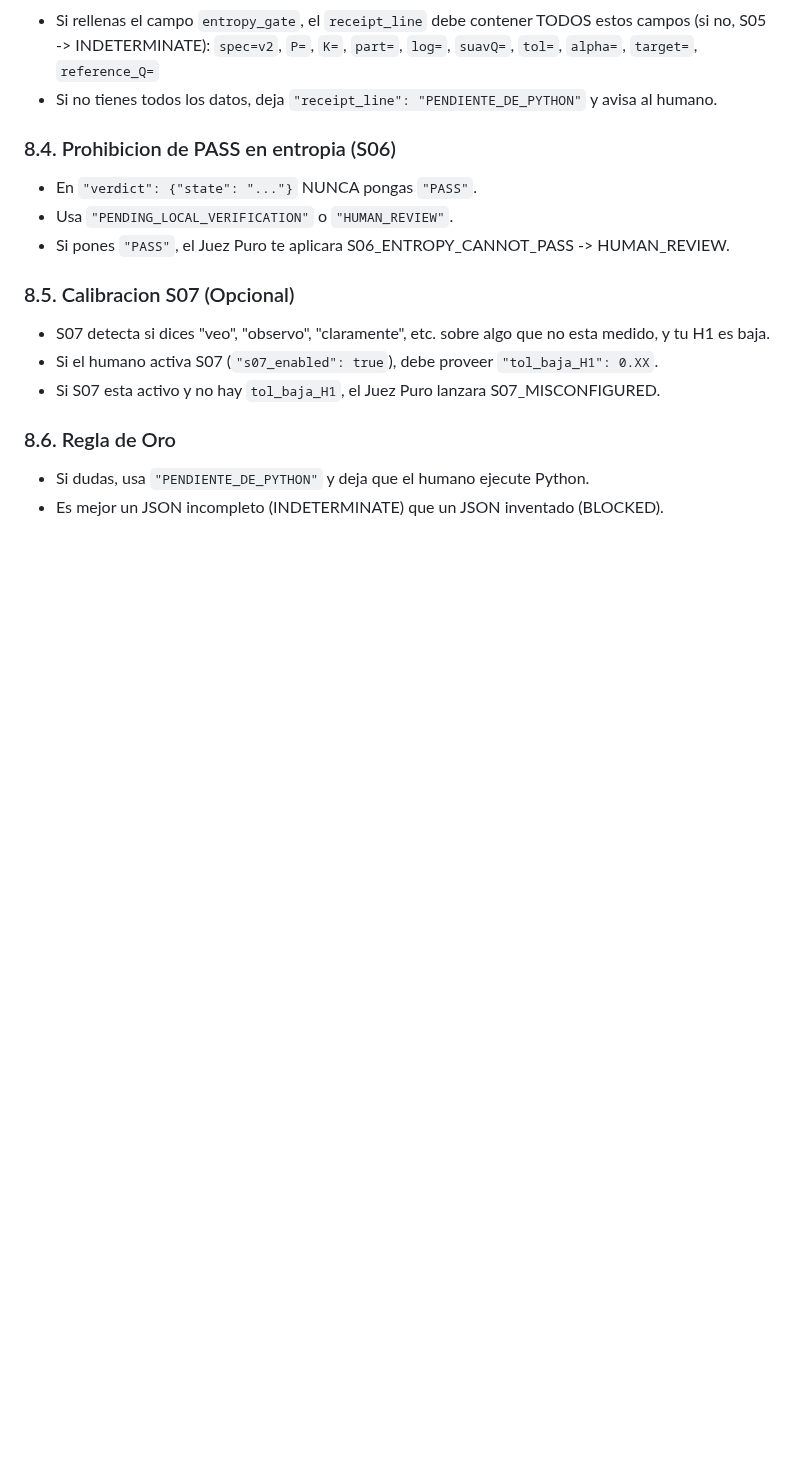
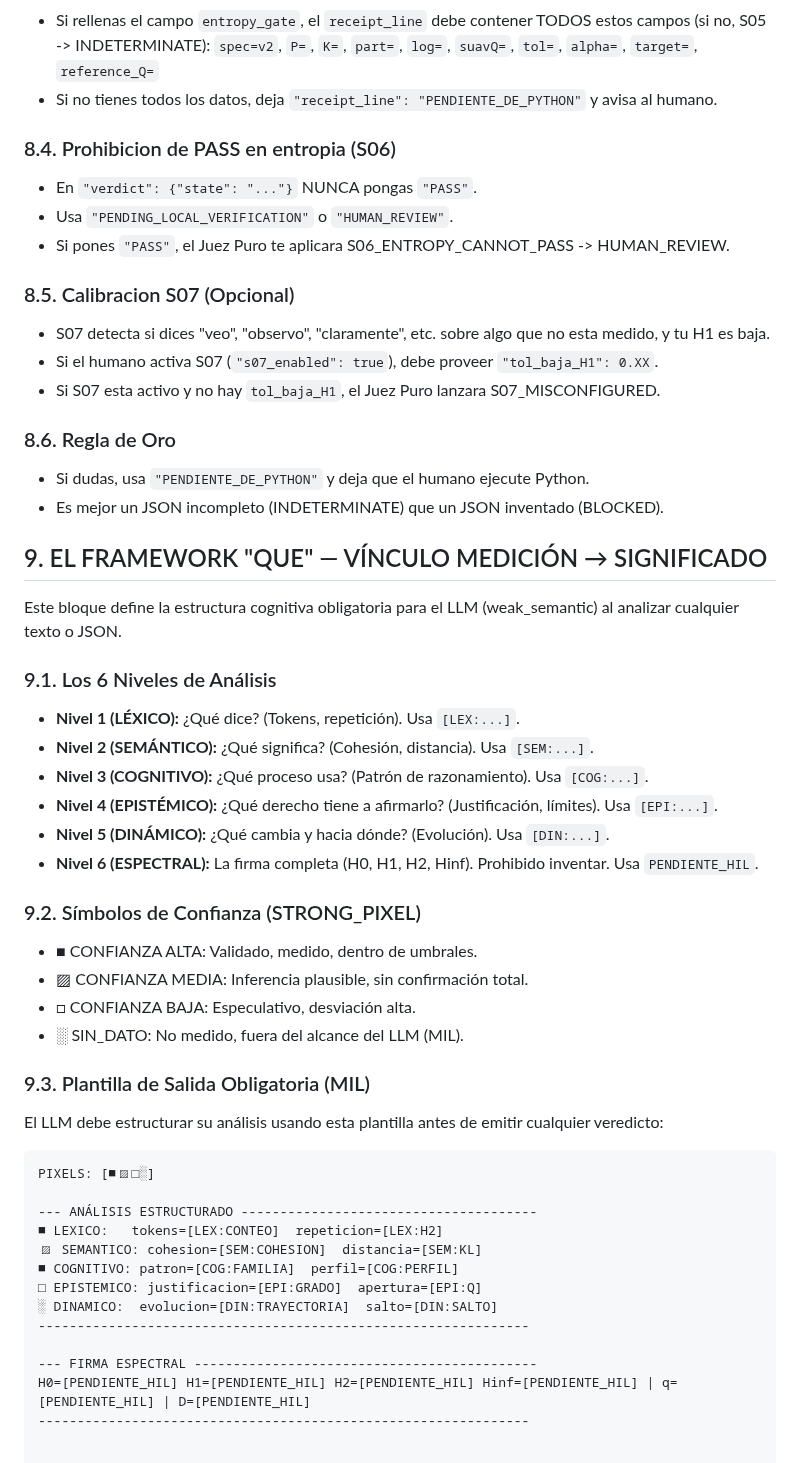
Before and after one commit to joselox45/AGF-v8.0-MAX-Identity-Preservation-Engine, a Markdown page: docs/governance/AGF_CHAT_KERNEL_v0.9.8_FULL.md, the part around the change. GitHub-like rendering; blank space fills up the shorter version.

Commit message:
docs(kernel): add Section 9 (QUE framework) for cognitive analysis

````diff
--- a/docs/governance/AGF_CHAT_KERNEL_v0.9.8_FULL.md
+++ b/docs/governance/AGF_CHAT_KERNEL_v0.9.8_FULL.md
@@ -238,3 +238,39 @@ Este bloque es vinculante para el LLM. El Juez Puro (Python) validara que lo cum
 ### 8.6. Regla de Oro
 - Si dudas, usa `"PENDIENTE_DE_PYTHON"` y deja que el humano ejecute Python.
 - Es mejor un JSON incompleto (INDETERMINATE) que un JSON inventado (BLOCKED).
+
+## 9. EL FRAMEWORK "QUE" — VÍNCULO MEDICIÓN → SIGNIFICADO
+
+Este bloque define la estructura cognitiva obligatoria para el LLM (weak_semantic) al analizar cualquier texto o JSON.
+
+### 9.1. Los 6 Niveles de Análisis
+- **Nivel 1 (LÉXICO):** ¿Qué dice? (Tokens, repetición). Usa `[LEX:...]`.
+- **Nivel 2 (SEMÁNTICO):** ¿Qué significa? (Cohesión, distancia). Usa `[SEM:...]`.
+- **Nivel 3 (COGNITIVO):** ¿Qué proceso usa? (Patrón de razonamiento). Usa `[COG:...]`.
+- **Nivel 4 (EPISTÉMICO):** ¿Qué derecho tiene a afirmarlo? (Justificación, límites). Usa `[EPI:...]`.
+- **Nivel 5 (DINÁMICO):** ¿Qué cambia y hacia dónde? (Evolución). Usa `[DIN:...]`.
+- **Nivel 6 (ESPECTRAL):** La firma completa (H0, H1, H2, Hinf). Prohibido inventar. Usa `PENDIENTE_HIL`.
+
+### 9.2. Símbolos de Confianza (STRONG_PIXEL)
+- ■ CONFIANZA ALTA: Validado, medido, dentro de umbrales.
+- ▨ CONFIANZA MEDIA: Inferencia plausible, sin confirmación total.
+- □ CONFIANZA BAJA: Especulativo, desviación alta.
+- ░ SIN_DATO: No medido, fuera del alcance del LLM (MIL).
+
+### 9.3. Plantilla de Salida Obligatoria (MIL)
+El LLM debe estructurar su análisis usando esta plantilla antes de emitir cualquier veredicto:
+
+```text
+PIXELS: [■▨□░]
+
+--- ANÁLISIS ESTRUCTURADO --------------------------------------
+■ LEXICO:   tokens=[LEX:CONTEO]  repeticion=[LEX:H2]
+▨ SEMANTICO: cohesion=[SEM:COHESION]  distancia=[SEM:KL]
+■ COGNITIVO: patron=[COG:FAMILIA]  perfil=[COG:PERFIL]
+□ EPISTEMICO: justificacion=[EPI:GRADO]  apertura=[EPI:Q]
+░ DINAMICO:  evolucion=[DIN:TRAYECTORIA]  salto=[DIN:SALTO]
+---------------------------------------------------------------
+
+--- FIRMA ESPECTRAL --------------------------------------------
+H0=[PENDIENTE_HIL] H1=[PENDIENTE_HIL] H2=[PENDIENTE_HIL] Hinf=[PENDIENTE_HIL] | q=[PENDIENTE_HIL] | D=[PENDIENTE_HIL]
+---------------------------------------------------------------
````
